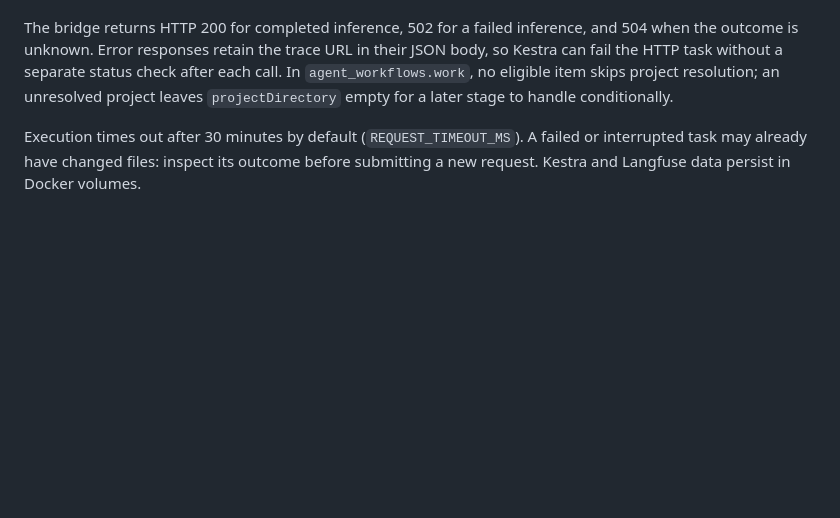
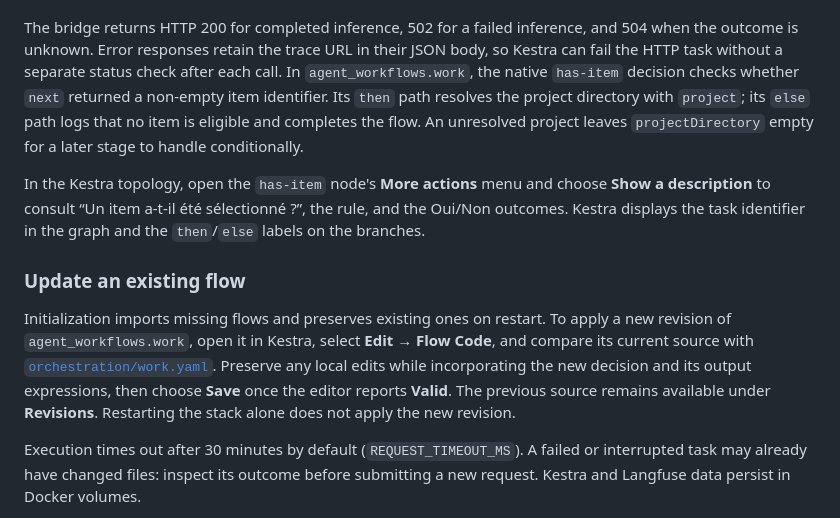
Before and after one commit to cyrilichti/agent-workflows, a Markdown page: ORCHESTRATION.md, the part around the change. Drawn GitHub-style; blank space fills up the shorter version.

Commit message:
docs: explain Kestra decisions and flow revision updates

```diff
--- a/ORCHESTRATION.md
+++ b/ORCHESTRATION.md
@@ -105,9 +105,26 @@ automatically.
 The bridge returns HTTP 200 for completed inference, 502 for a failed inference,
 and 504 when the outcome is unknown. Error responses retain the trace URL in
 their JSON body, so Kestra can fail the HTTP task without a separate status
-check after each call. In `agent_workflows.work`, no eligible item skips project
-resolution; an unresolved project leaves `projectDirectory` empty for a later
-stage to handle conditionally.
+check after each call. In `agent_workflows.work`, the native `has-item` decision
+checks whether `next` returned a non-empty item identifier. Its `then` path
+resolves the project directory with `project`; its `else` path logs that no item
+is eligible and completes the flow. An unresolved project leaves
+`projectDirectory` empty for a later stage to handle conditionally.
+
+In the Kestra topology, open the `has-item` node's **More actions** menu and
+choose **Show a description** to consult “Un item a-t-il été sélectionné ?”,
+the rule, and the Oui/Non outcomes. Kestra displays the task identifier in the
+graph and the `then`/`else` labels on the branches.
+
+### Update an existing flow
+
+Initialization imports missing flows and preserves existing ones on restart.
+To apply a new revision of `agent_workflows.work`, open it in Kestra, select
+**Edit → Flow Code**, and compare its current source with
+[`orchestration/work.yaml`](./orchestration/work.yaml). Preserve any local edits
+while incorporating the new decision and its output expressions, then choose
+**Save** once the editor reports **Valid**. The previous source remains available
+under **Revisions**. Restarting the stack alone does not apply the new revision.
 
 Execution times out after 30 minutes by default (`REQUEST_TIMEOUT_MS`). A failed
 or interrupted task may already have changed files: inspect its outcome before
```
